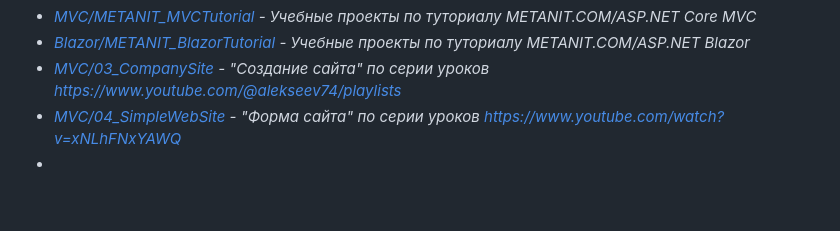
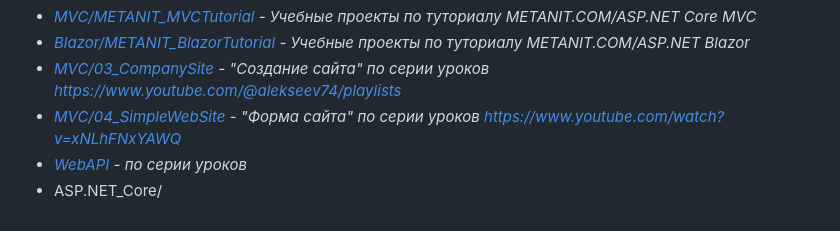
Before and after one commit to Vik154/Experimental_Projects, a Markdown page: README.md, the part around the change. Rendered like a GitHub page; folded sections open; blank space fills up the shorter version.

```diff
--- a/README.md
+++ b/README.md
@@ -69,5 +69,6 @@
    * *[Blazor/METANIT_BlazorTutorial](ASP.NET_Core/Blazor/01_METANIT_BlazorTutorial/Description.md) - Учебные проекты по туториалу METANIT.COM/ASP.NET Blazor*
    * *[MVC/03_CompanySite](ASP.NET_Core/MVC/03_CompanySite/) - "Создание сайта" по серии уроков https://www.youtube.com/@alekseev74/playlists*
    * *[MVC/04_SimpleWebSite](ASP.NET_Core/MVC/04_SimpleWebSite/) - "Форма сайта" по серии уроков https://www.youtube.com/watch?v=xNLhFNxYAWQ*
-   *
+   * *[WebAPI](ASP.NET_Core/WebAPI/) - по серии уроков*
+   * ASP.NET_Core/
 </details>
```
